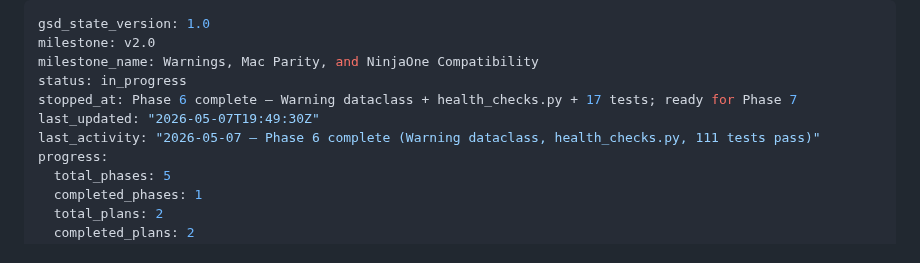
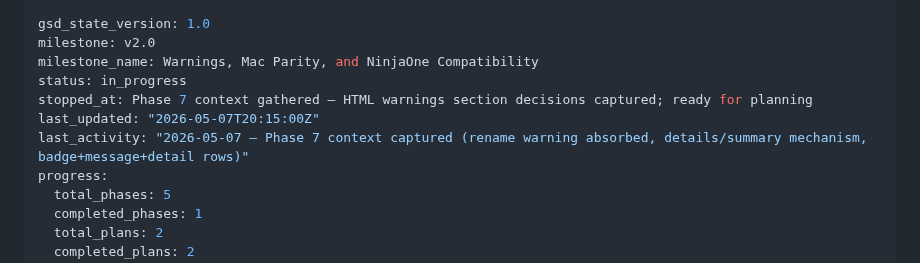
Before and after one commit to justin-rh/status.report, a Markdown page: .planning/STATE.md, the part around the change. Drawn GitHub-style.

Commit message:
docs(state): record phase 7 context session .planning/STATE.md

```diff
--- a/.planning/STATE.md
+++ b/.planning/STATE.md
@@ -3,9 +3,9 @@ gsd_state_version: 1.0
 milestone: v2.0
 milestone_name: Warnings, Mac Parity, and NinjaOne Compatibility
 status: in_progress
-stopped_at: Phase 6 complete — Warning dataclass + health_checks.py + 17 tests; ready for Phase 7
-last_updated: "2026-05-07T19:49:30Z"
-last_activity: "2026-05-07 — Phase 6 complete (Warning dataclass, health_checks.py, 111 tests pass)"
+stopped_at: Phase 7 context gathered — HTML warnings section decisions captured; ready for planning
+last_updated: "2026-05-07T20:15:00Z"
+last_activity: "2026-05-07 — Phase 7 context captured (rename warning absorbed, details/summary mechanism, badge+message+detail rows)"
 progress:
   total_phases: 5
   completed_phases: 1
```
